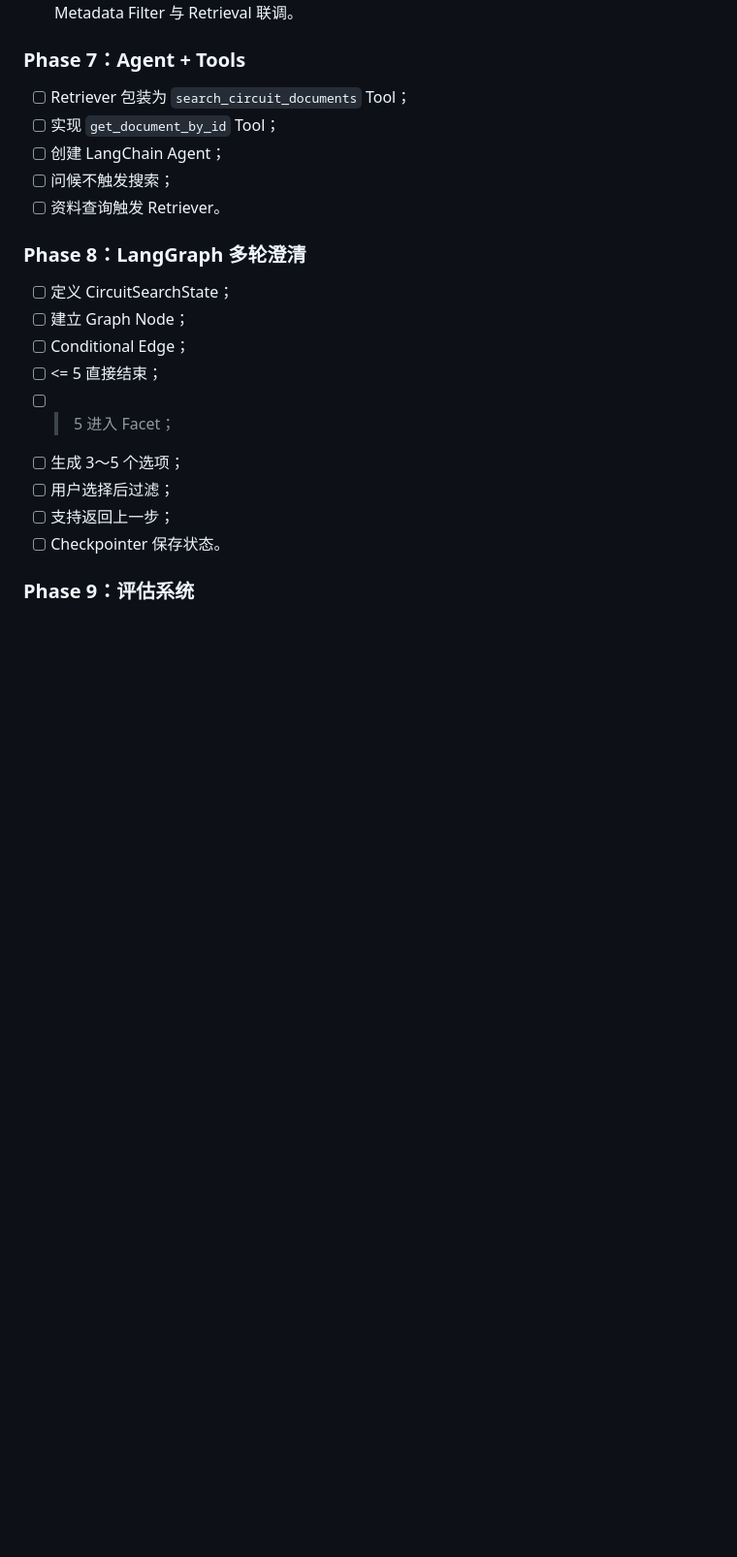
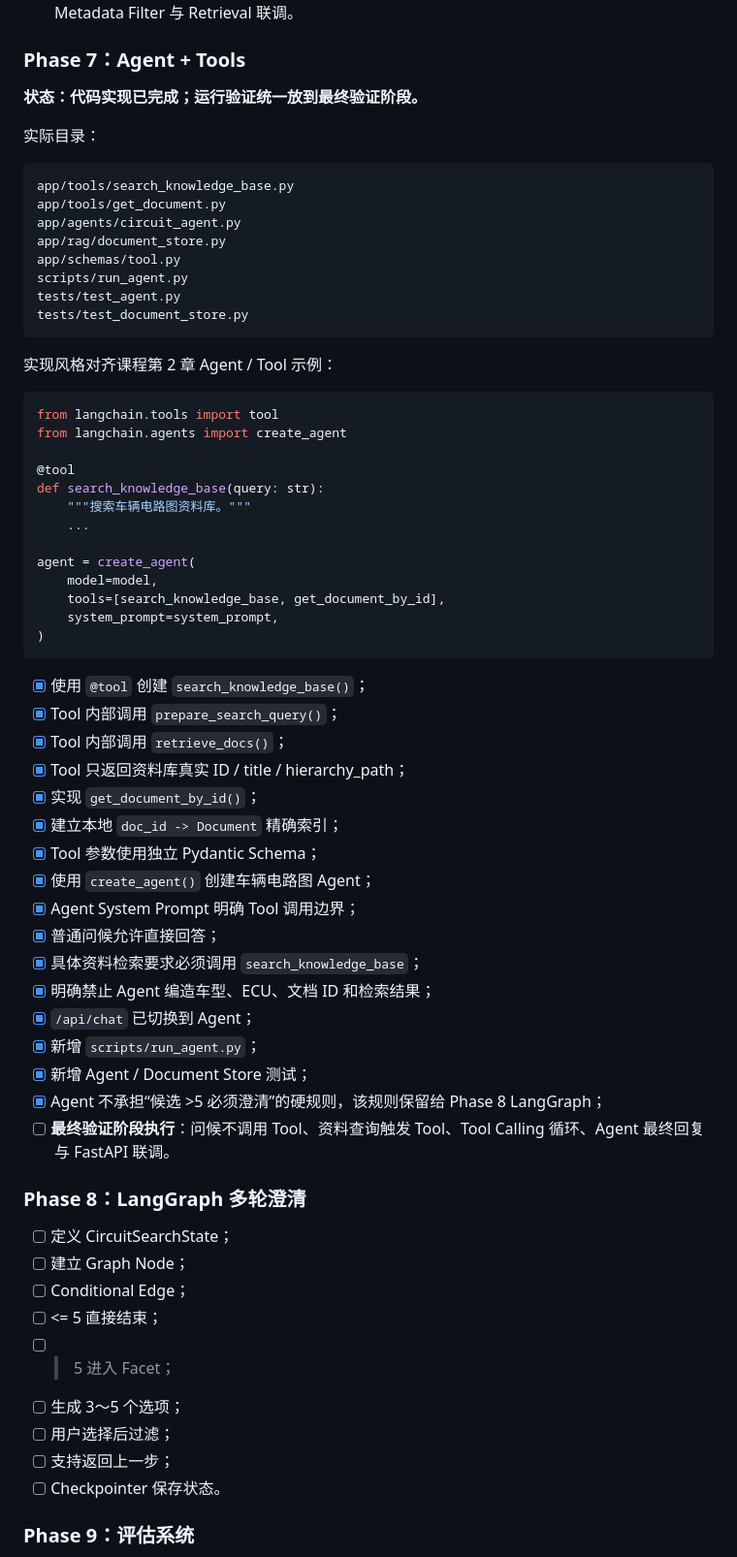
Before and after one commit to boshilin123/chatbot-circuit-diagram, a Markdown page: LANGCHAIN_RAG_REFACTOR_PLAN.md, the part around one of its changes. Shown at 97% size. Rendered like a GitHub page; blank space fills up the shorter version.

Commit message:
docs: mark phase 7 agent tools complete

````diff
--- a/LANGCHAIN_RAG_REFACTOR_PLAN.md
+++ b/LANGCHAIN_RAG_REFACTOR_PLAN.md
@@ -1267,11 +1269,56 @@ rewritten_query = response.content
 
 ### Phase 7：Agent + Tools
 
-- [ ] Retriever 包装为 `search_circuit_documents` Tool；
-- [ ] 实现 `get_document_by_id` Tool；
-- [ ] 创建 LangChain Agent；
-- [ ] 问候不触发搜索；
-- [ ] 资料查询触发 Retriever。
+**状态：代码实现已完成；运行验证统一放到最终验证阶段。**
+
+实际目录：
+
+```text
+app/tools/search_knowledge_base.py
+app/tools/get_document.py
+app/agents/circuit_agent.py
+app/rag/document_store.py
+app/schemas/tool.py
+scripts/run_agent.py
+tests/test_agent.py
+tests/test_document_store.py
+```
+
+实现风格对齐课程第 2 章 Agent / Tool 示例：
+
+```python
+from langchain.tools import tool
+from langchain.agents import create_agent
+
+@tool
+def search_knowledge_base(query: str):
+    """搜索车辆电路图资料库。"""
+    ...
+
+agent = create_agent(
+    model=model,
+    tools=[search_knowledge_base, get_document_by_id],
+    system_prompt=system_prompt,
+)
+```
+
+- [x] 使用 `@tool` 创建 `search_knowledge_base()`；
+- [x] Tool 内部调用 `prepare_search_query()`；
+- [x] Tool 内部调用 `retrieve_docs()`；
+- [x] Tool 只返回资料库真实 ID / title / hierarchy_path；
+- [x] 实现 `get_document_by_id()`；
+- [x] 建立本地 `doc_id -> Document` 精确索引；
+- [x] Tool 参数使用独立 Pydantic Schema；
+- [x] 使用 `create_agent()` 创建车辆电路图 Agent；
+- [x] Agent System Prompt 明确 Tool 调用边界；
+- [x] 普通问候允许直接回答；
+- [x] 具体资料检索要求必须调用 `search_knowledge_base`；
+- [x] 明确禁止 Agent 编造车型、ECU、文档 ID 和检索结果；
+- [x] `/api/chat` 已切换到 Agent；
+- [x] 新增 `scripts/run_agent.py`；
+- [x] 新增 Agent / Document Store 测试；
+- [x] Agent 不承担“候选 >5 必须澄清”的硬规则，该规则保留给 Phase 8 LangGraph；
+- [ ] **最终验证阶段执行**：问候不调用 Tool、资料查询触发 Tool、Tool Calling 循环、Agent 最终回复与 FastAPI 联调。
 
 ### Phase 8：LangGraph 多轮澄清
 
````
Also changed, not shown: other parts of LANGCHAIN_RAG_REFACTOR_PLAN.md (+3 -1 lines).
